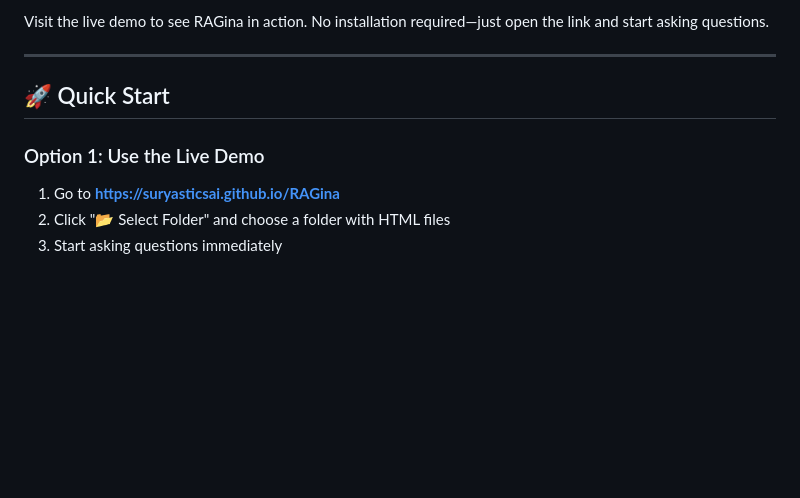
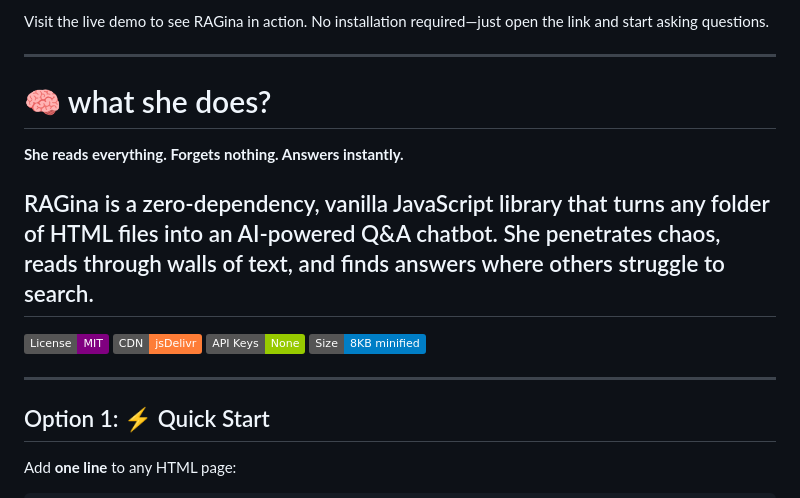
Before and after one commit to suryasticsai/RAGina, a Markdown page: README.md, the part around one of its changes. Drawn GitHub-style; badges without logos; blank space fills up the shorter version.

```diff
--- a/README.md
+++ b/README.md
@@ -15,9 +15,20 @@ Visit the live demo to see RAGina in action. No installation required—just ope
 
 ---
 
-## 🚀 Quick Start
+# 🧠 what she does?
 
-### Option 1: Use the Live Demo
-1. Go to **[https://suryasticsai.github.io/RAGina](https://suryasticsai.github.io/RAGina)**
-2. Click "📂 Select Folder" and choose a folder with HTML files
-3. Start asking questions immediately
+**She reads everything. Forgets nothing. Answers instantly.**
+
+RAGina is a zero-dependency, vanilla JavaScript library that turns any folder of HTML files into an AI-powered Q&A chatbot. She penetrates chaos, reads through walls of text, and finds answers where others struggle to search.
+---
+[![License: MIT](https://img.shields.io/badge/License-MIT-purple.svg)](LICENSE)
+[![jsDelivr](https://img.shields.io/badge/CDN-jsDelivr-orange)](https://cdn.jsdelivr.net/gh/suryasticsai/RAGina@main/ragina.min.js)
+[![No API Keys](https://img.shields.io/badge/API_Keys-None-green)]()
+[![Size](https://img.shields.io/badge/Size-8KB_minified-blue)]()
+
+---
+
+## Option 1: ⚡ Quick Start
+
+Add **one line** to any HTML page:
+
```
Also changed, not shown: other parts of README.md (+2 -0 lines).
